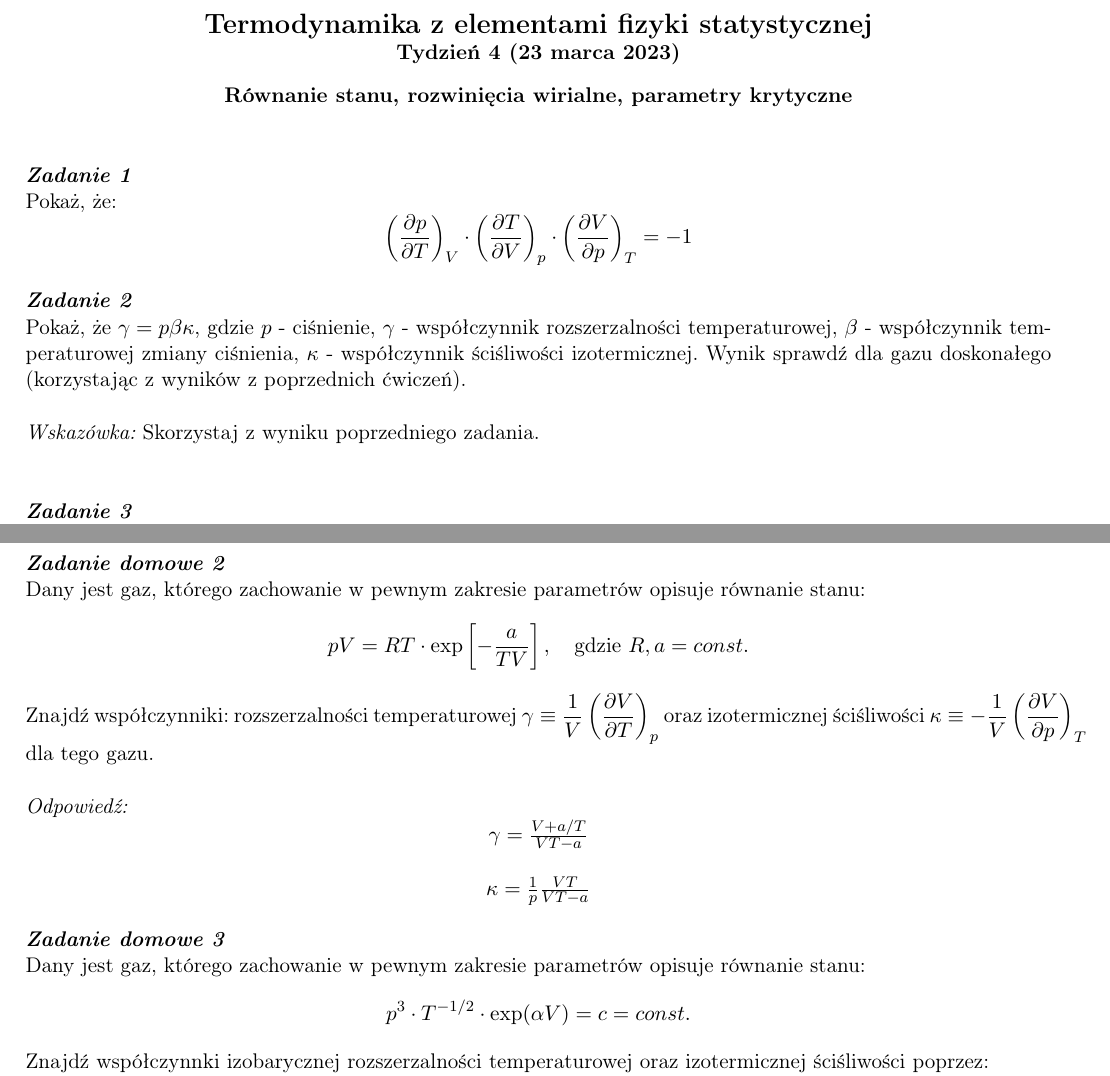
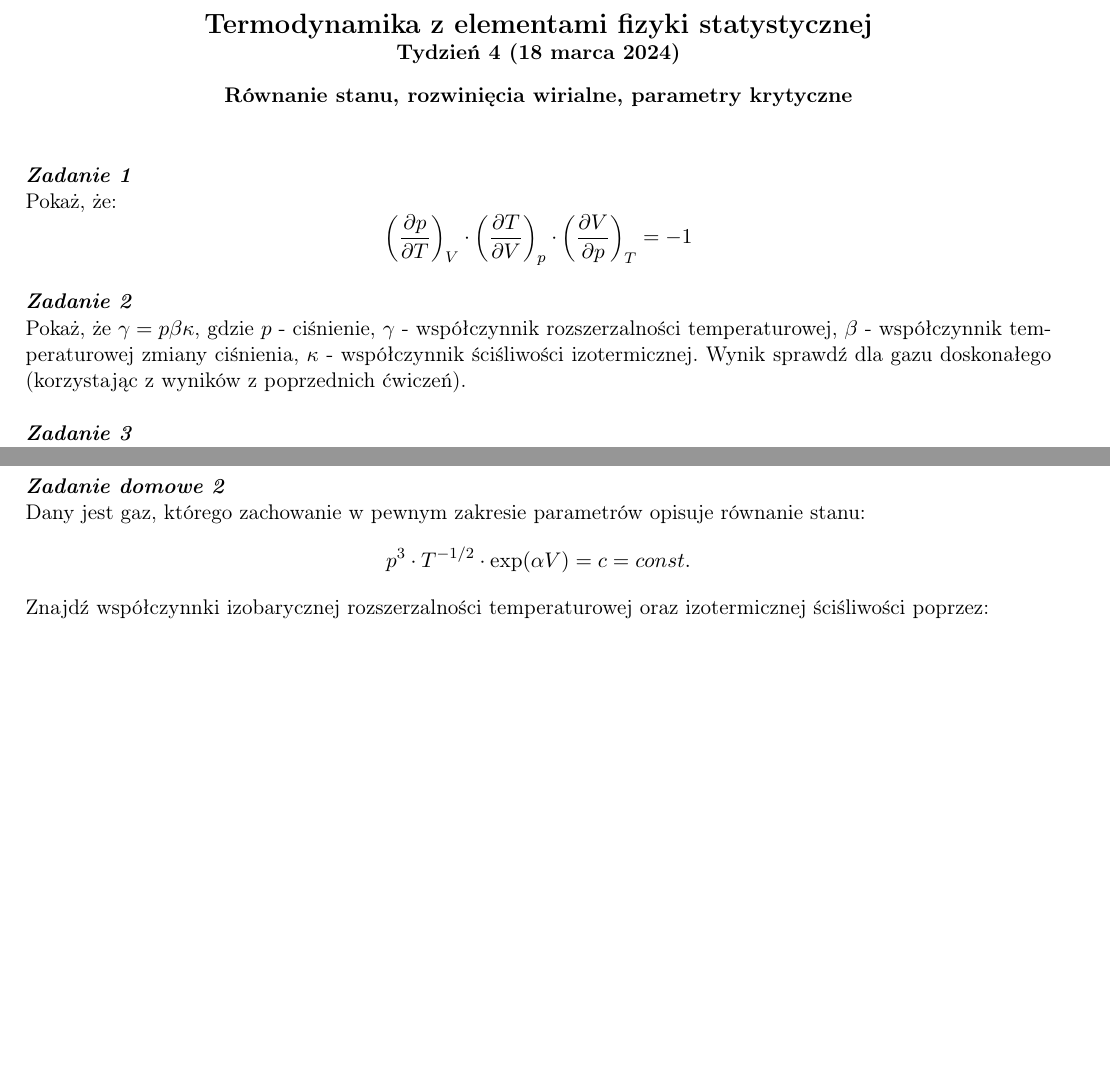
Before and after one commit to akalinow/Termodynamika, a LaTeX document (tydzien_4/tydzien_4.tex): two parts of pages 1 and 3 of 3 before the commit and two parts of pages 1 and 2 of 2 after it, joined at a grey line, cut so that both start at the same text, the shorter picture padded with empty space. Compiled offline with pdfLaTeX.

Commit message:
* updates for 2023/2024 season

```diff
--- a/tydzien_4/tydzien_4.tex
+++ b/tydzien_4/tydzien_4.tex
@@ -51,7 +51,7 @@
 
 \begin{centering}
 \bf{\Large{Termodynamika z elementami fizyki statystycznej}}\\
-Tydzień 4  (23 marca 2023)\\[3mm]
+Tydzień 4  (18 marca 2024)\\[3mm]
 Równanie stanu, rozwinięcia wirialne, parametry krytyczne \\
 \end{centering}
 \vspace{5mm}
@@ -68,9 +68,9 @@ Pokaż, że $\gamma=p\beta\kappa$, gdzie $p$ - ciśnienie,
 $\gamma$ - współczynnik rozszerzalności temperaturowej,
 $\beta$ - współczynnik temperaturowej zmiany ciśnienia,
 $\kappa$ - współczynnik ściśliwości izotermicznej.
-Wynik sprawdź dla gazu doskonałego (korzystając z wyników z poprzednich ćwiczeń).\\
+Wynik sprawdź dla gazu doskonałego (korzystając z wyników z poprzednich ćwiczeń).
 
-{\it Wskazówka:} Skorzystaj z wyniku poprzedniego zadania.\\
+%{\it Wskazówka:} Skorzystaj z wyniku poprzedniego zadania.\\
 
 
 \zadanie
@@ -122,23 +122,23 @@ zmiennych zredukowanych: $\pi=p/p_k$, $\omega=v/v_k$ i $\tau=T/T_k$.\\
 \zaddom
 Znając dla gazu doskonałego $\gamma$, $\beta$, $\kappa$, odtwórz r. stanu.
 
-\zaddom
-Dany jest gaz, którego zachowanie w pewnym zakresie parametrów opisuje równanie stanu:
-\[ p V = R T \cdot\exp\left[ - \frac{a}{T V} \right], {\rm ~~~gdzie~ }R,a = const. \]
-Znajdź współczynniki: rozszerzalności temperaturowej
-$\displaystyle \gamma \equiv \frac{1}{V}\left(\frac{\partial V}{\partial T}\right)_p$
-oraz izotermicznej ściśliwości
-\mbox{$\displaystyle \kappa \equiv -\frac{1}{V}\left(\frac{\partial V}{\partial p}\right)_T$}
-dla tego gazu.\\
+%\zaddom
+%Dany jest gaz, którego zachowanie w pewnym zakresie parametrów opisuje równanie stanu:
+%\[ p V = R T \cdot\exp\left[ - \frac{a}{T V} \right], {\rm ~~~gdzie~ }R,a = const. \]
+%Znajdź współczynniki: rozszerzalności temperaturowej
+%$\displaystyle \gamma \equiv \frac{1}{V}\left(\frac{\partial V}{\partial T}\right)_p$
+%oraz izotermicznej ściśliwości
+%\mbox{$\displaystyle \kappa \equiv -\frac{1}{V}\left(\frac{\partial V}{\partial p}\right)_T$}
+%dla tego gazu.\\
 
-{\it Odpowiedź:}
-\[
-  \begin{array}{c}
-    \gamma = \frac{V+a/T}{VT-a}\\
-    \\
-    \kappa = \frac{1}{p}\frac{VT}{VT-a}
-  \end{array}
-\]
+%{\it Odpowiedź:}
+%\[
+%  \begin{array}{c}
+%    \gamma = \frac{V+a/T}{VT-a}\\
+%    \\
+%    \kappa = \frac{1}{p}\frac{VT}{VT-a}
+%  \end{array}
+%\]
 
 \zaddom
 Dany jest gaz, którego zachowanie w pewnym zakresie parametrów opisuje równanie stanu:
```
Also changed, not shown: tydzien_4/tydzien_4_rozwiazania.tex (+1 -1 lines), tydzien_4/tydzien_4.tex (10 more changed lines).
